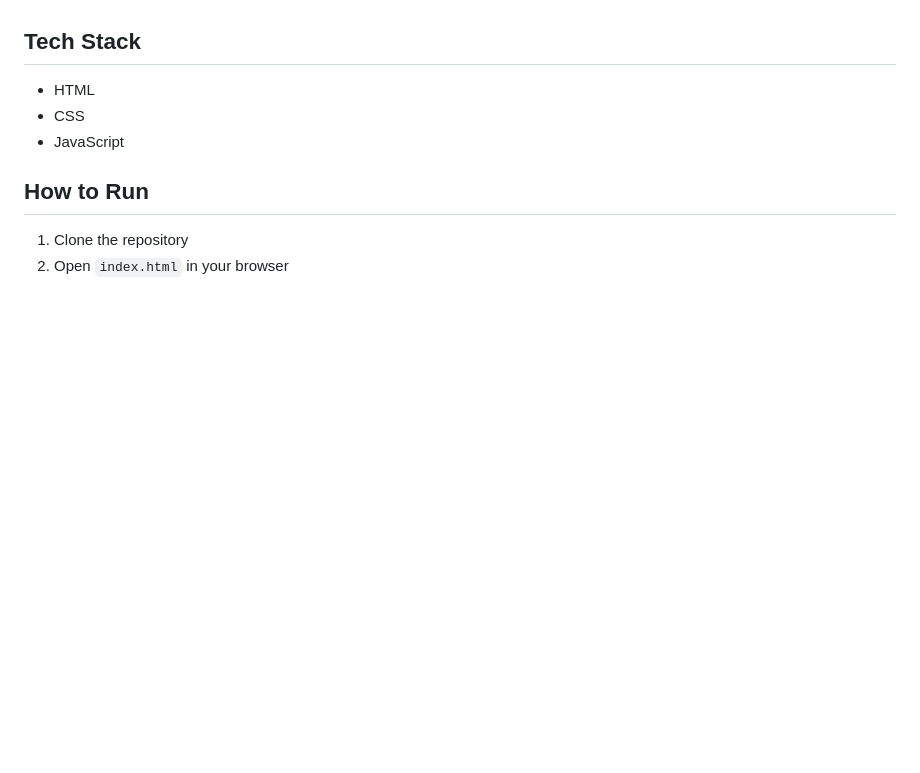
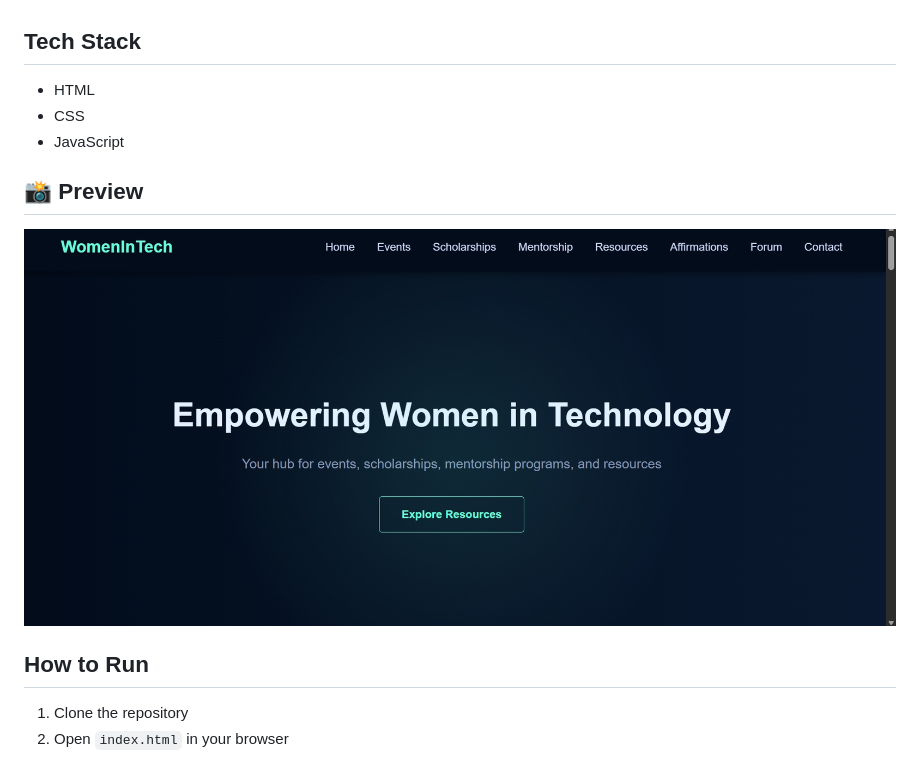
Before and after one commit to ssnehatiwari21/WomenTechmaker-Resource-Hub, a Markdown page: README.md, the part around the change. Drawn GitHub-style; pictures changed too: assets/home.png (added); blank space fills up the shorter version.

Commit message:
Add website preview image

```diff
--- a/README.md
+++ b/README.md
@@ -21,6 +21,12 @@ helping them discover events, programs, and growth opportunities.
 - CSS
 - JavaScript
 
+## 📸 Preview
+![Website Preview](assets/home.png)
+
+
+
+
 ##  How to Run
 1. Clone the repository
 2. Open `index.html` in your browser
```
